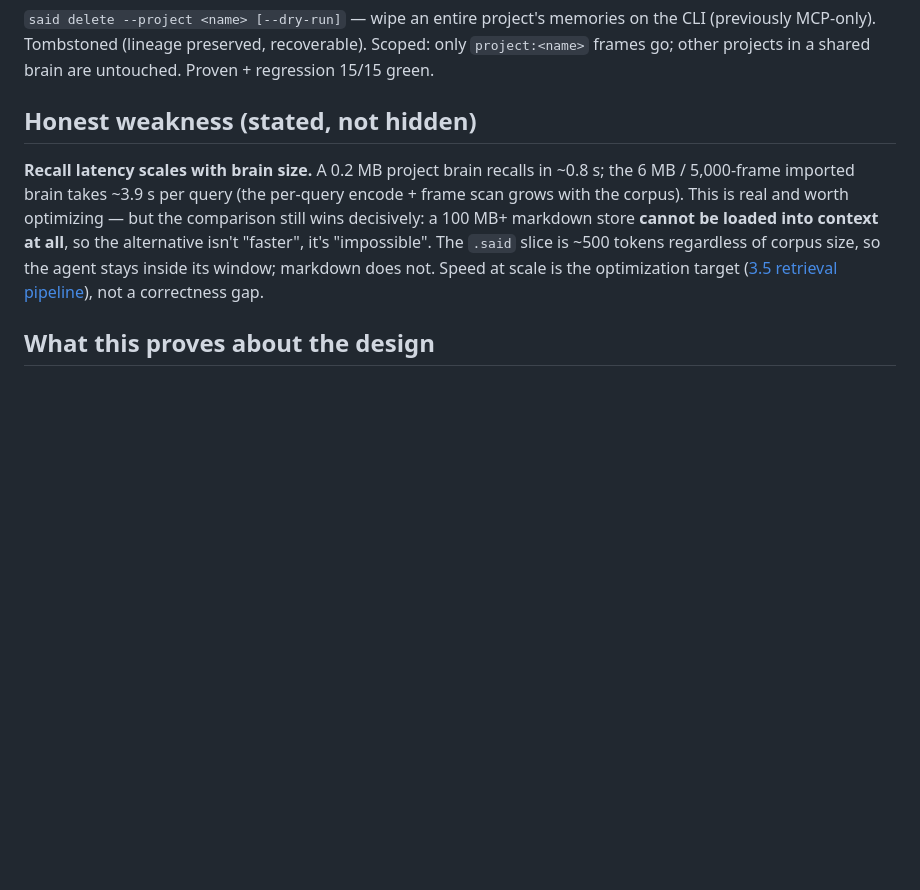
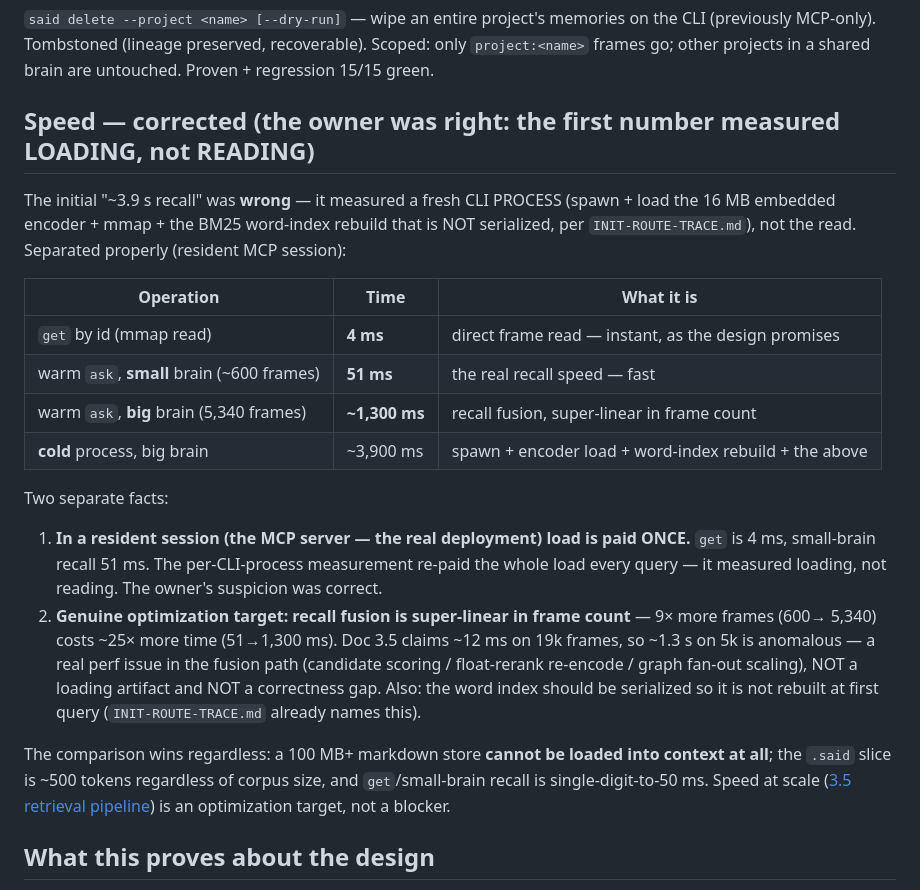
Before and after one commit to Qonsult1001/said-build, a Markdown page: docs/said-structure/34-ultimate-stretch.md, the part around the change. GitHub-like rendering; blank space fills up the shorter version.

Commit message:
docs(34): CORRECT the speed claim -- owner was right, the 3.9s was LOADING not READING
Separated cold-process load from warm recall (resident MCP session): get-by-id 4ms; warm ask small brain (600fr) 51ms; warm ask big brain (5340fr) ~1300ms; cold process ~3900ms (16MB encoder load + mmap + non-serialized word-index rebuild). The original 3.9s measured a fresh CLI process per query = loading, not reading -- owner's suspicion confirmed. Genuine perf target: recall fusion is super-linear in frame count (9x frames -> 25x time; doc 3.5 claims 12ms@19k, so 1.3s@5k is anomalous) and the word index should be serialized (INIT-ROUTE-TRACE.md). Not a loading artifact, not a correctness gap. In a resident session load is paid once.

Co-Authored-By: Claude Opus 4.8 (1M context) <noreply@anthropic.com>

```diff
--- a/docs/said-structure/34-ultimate-stretch.md
+++ b/docs/said-structure/34-ultimate-stretch.md
@@ -40,15 +40,34 @@ read time — exactly what the research says full-context markdown gets wrong.
 MCP-only). Tombstoned (lineage preserved, recoverable). Scoped: only `project:<name>` frames go; other
 projects in a shared brain are untouched. Proven + regression 15/15 green.
 
-## Honest weakness (stated, not hidden)
+## Speed — corrected (the owner was right: the first number measured LOADING, not READING)
 
-**Recall latency scales with brain size.** A 0.2 MB project brain recalls in ~0.8 s; the 6 MB / 5,000-frame
-imported brain takes ~3.9 s per query (the per-query encode + frame scan grows with the corpus). This is
-real and worth optimizing — but the comparison still wins decisively: a 100 MB+ markdown store **cannot be
-loaded into context at all**, so the alternative isn't "faster", it's "impossible". The `.said` slice is
-~500 tokens regardless of corpus size, so the agent stays inside its window; markdown does not. Speed at
-scale is the optimization target ([3.5 retrieval pipeline](03-core-subsystems/3.5-retrieval-pipeline.md)),
-not a correctness gap.
+The initial "~3.9 s recall" was **wrong** — it measured a fresh CLI PROCESS (spawn + load the 16 MB embedded
+encoder + mmap + the BM25 word-index rebuild that is NOT serialized, per `INIT-ROUTE-TRACE.md`), not the
+read. Separated properly (resident MCP session):
+
+| Operation | Time | What it is |
+|---|---|---|
+| `get` by id (mmap read) | **4 ms** | direct frame read — instant, as the design promises |
+| warm `ask`, **small** brain (~600 frames) | **51 ms** | the real recall speed — fast |
+| warm `ask`, **big** brain (5,340 frames) | **~1,300 ms** | recall fusion, super-linear in frame count |
+| **cold** process, big brain | ~3,900 ms | spawn + encoder load + word-index rebuild + the above |
+
+Two separate facts:
+
+1. **In a resident session (the MCP server — the real deployment) load is paid ONCE.** `get` is 4 ms,
+   small-brain recall 51 ms. The per-CLI-process measurement re-paid the whole load every query — it
+   measured loading, not reading. The owner's suspicion was correct.
+2. **Genuine optimization target: recall fusion is super-linear in frame count** — 9× more frames (600→
+   5,340) costs ~25× more time (51→1,300 ms). Doc 3.5 claims ~12 ms on 19k frames, so ~1.3 s on 5k is
+   anomalous — a real perf issue in the fusion path (candidate scoring / float-rerank re-encode / graph
+   fan-out scaling), NOT a loading artifact and NOT a correctness gap. Also: the word index should be
+   serialized so it is not rebuilt at first query (`INIT-ROUTE-TRACE.md` already names this).
+
+The comparison wins regardless: a 100 MB+ markdown store **cannot be loaded into context at all**; the
+`.said` slice is ~500 tokens regardless of corpus size, and `get`/small-brain recall is single-digit-to-50
+ms. Speed at scale ([3.5 retrieval pipeline](03-core-subsystems/3.5-retrieval-pipeline.md)) is an
+optimization target, not a blocker.
 
 ## What this proves about the design
 
```
